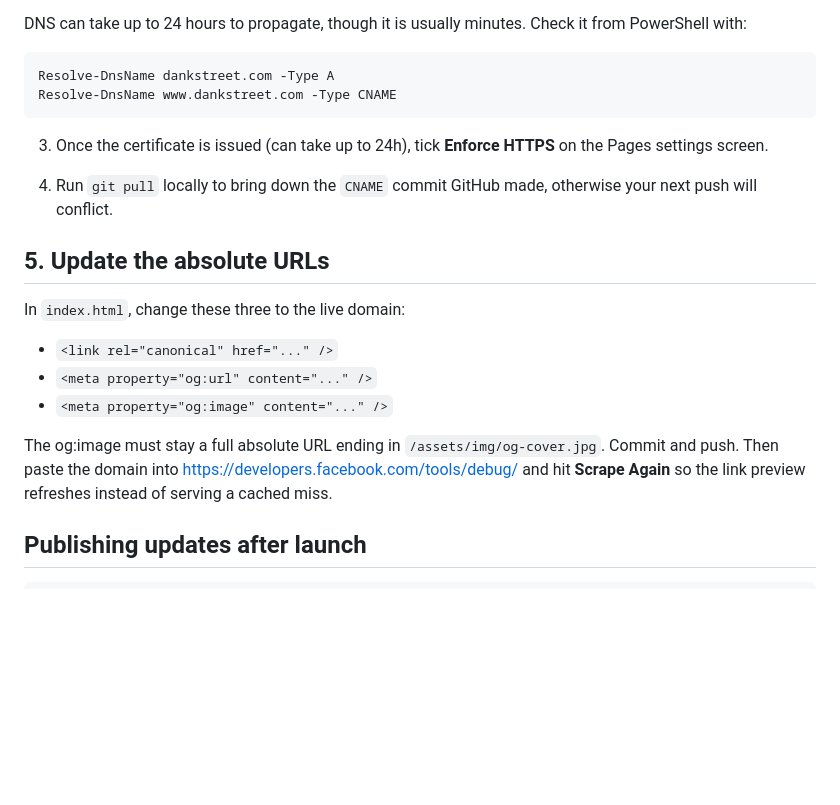
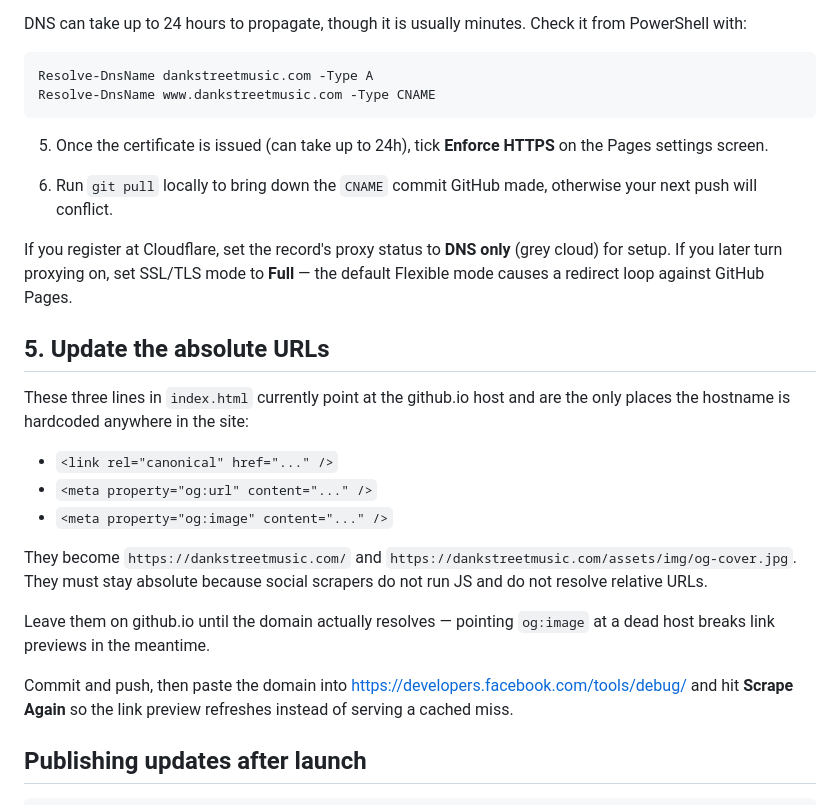
Before and after one commit to llawn43/DANKSTREET-website, a Markdown page: DEPLOY.md, the part around one of its changes. Rendered like a GitHub page; blank space fills up the shorter version.

````diff
--- a/DEPLOY.md
+++ b/DEPLOY.md
@@ -84,26 +101,37 @@ DNS can take up to 24 hours to propagate, though it is usually minutes. Check it
 from PowerShell with:
 
 ```powershell
-Resolve-DnsName dankstreet.com -Type A
-Resolve-DnsName www.dankstreet.com -Type CNAME
+Resolve-DnsName dankstreetmusic.com -Type A
+Resolve-DnsName www.dankstreetmusic.com -Type CNAME
 ```
 
-3. Once the certificate is issued (can take up to 24h), tick **Enforce HTTPS**
+5. Once the certificate is issued (can take up to 24h), tick **Enforce HTTPS**
    on the Pages settings screen.
 
-4. Run `git pull` locally to bring down the `CNAME` commit GitHub made, otherwise
+6. Run `git pull` locally to bring down the `CNAME` commit GitHub made, otherwise
    your next push will conflict.
+
+If you register at Cloudflare, set the record's proxy status to **DNS only** (grey
+cloud) for setup. If you later turn proxying on, set SSL/TLS mode to **Full** —
+the default Flexible mode causes a redirect loop against GitHub Pages.
 
 ## 5. Update the absolute URLs
 
-In `index.html`, change these three to the live domain:
+These three lines in `index.html` currently point at the github.io host and are
+the only places the hostname is hardcoded anywhere in the site:
 
 - `<link rel="canonical" href="..." />`
 - `<meta property="og:url" content="..." />`
 - `<meta property="og:image" content="..." />`
 
-The og:image must stay a full absolute URL ending in `/assets/img/og-cover.jpg`.
-Commit and push. Then paste the domain into
+They become `https://dankstreetmusic.com/` and
+`https://dankstreetmusic.com/assets/img/og-cover.jpg`. They must stay absolute
+because social scrapers do not run JS and do not resolve relative URLs.
+
+Leave them on github.io until the domain actually resolves — pointing `og:image`
+at a dead host breaks link previews in the meantime.
+
+Commit and push, then paste the domain into
 https://developers.facebook.com/tools/debug/ and hit **Scrape Again** so the
 link preview refreshes instead of serving a cached miss.
 
````
Also changed, not shown: other parts of DEPLOY.md (+34 -17 lines).
